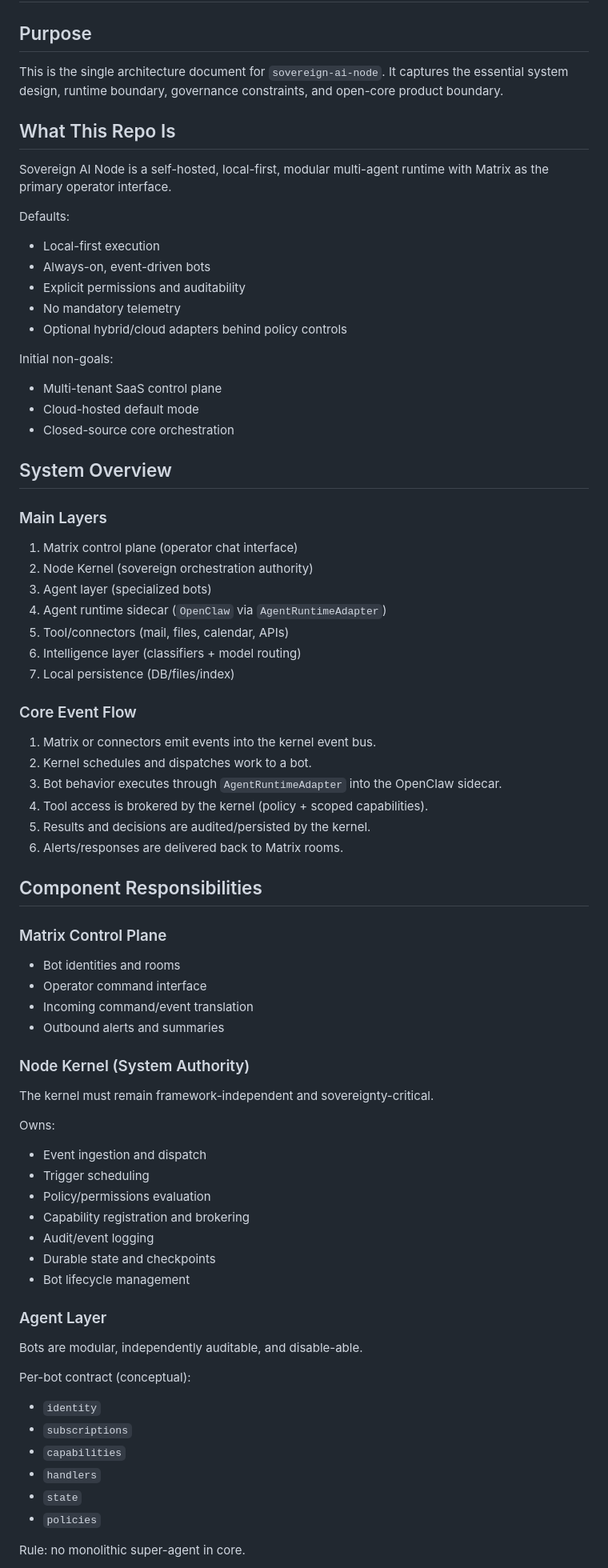
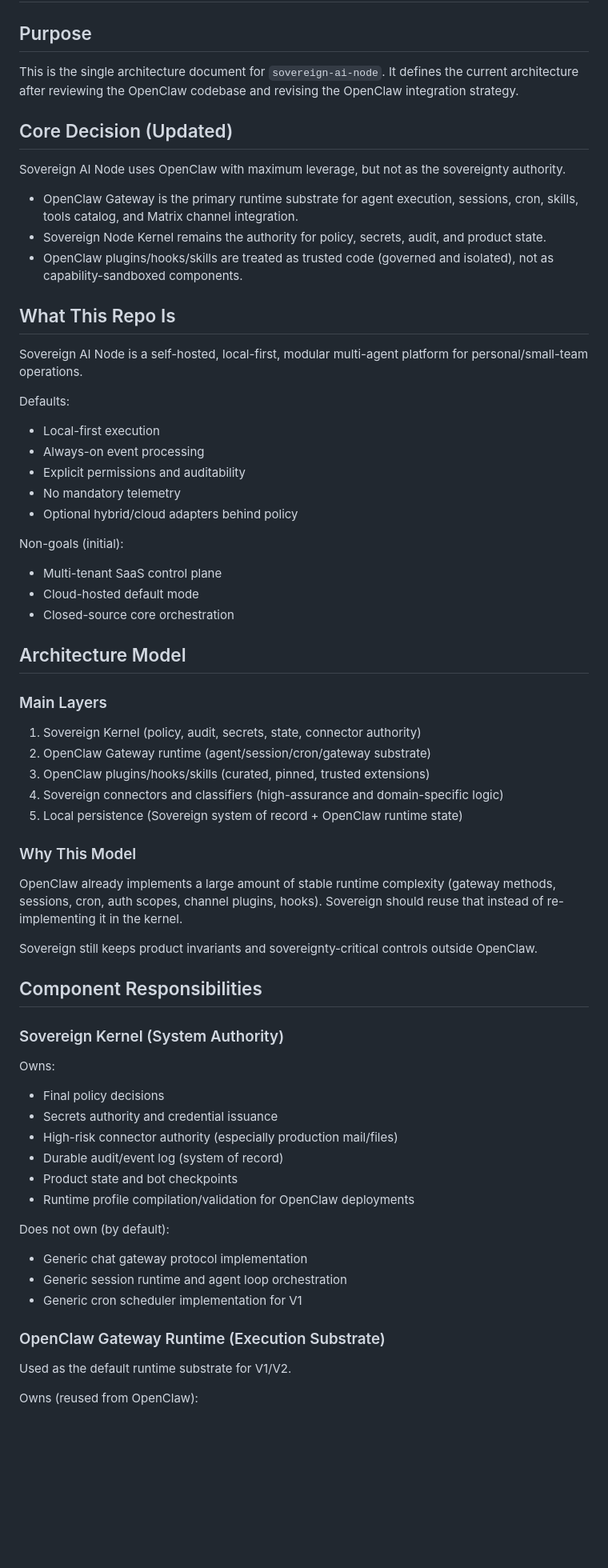
Before and after one commit to ndee/sovereign-ai-node, a Markdown page: docs/ARCHITECTURE.md, the part around one of its changes. Shown at 80% size. Drawn GitHub-style; blank space fills up the shorter version.

```diff
--- a/docs/ARCHITECTURE.md
+++ b/docs/ARCHITECTURE.md
@@ -3,82 +3,73 @@
 ## Purpose
 
 This is the single architecture document for `sovereign-ai-node`.
-It captures the essential system design, runtime boundary, governance constraints, and open-core product boundary.
+It defines the current architecture after reviewing the OpenClaw codebase and revising the OpenClaw integration strategy.
+
+## Core Decision (Updated)
+
+Sovereign AI Node uses OpenClaw with maximum leverage, but not as the sovereignty authority.
+
+- OpenClaw Gateway is the primary runtime substrate for agent execution, sessions, cron, skills, tools catalog, and Matrix channel integration.
+- Sovereign Node Kernel remains the authority for policy, secrets, audit, and product state.
+- OpenClaw plugins/hooks/skills are treated as trusted code (governed and isolated), not as capability-sandboxed components.
 
 ## What This Repo Is
 
-Sovereign AI Node is a self-hosted, local-first, modular multi-agent runtime with Matrix as the primary operator interface.
+Sovereign AI Node is a self-hosted, local-first, modular multi-agent platform for personal/small-team operations.
 
 Defaults:
 
 - Local-first execution
-- Always-on, event-driven bots
+- Always-on event processing
 - Explicit permissions and auditability
 - No mandatory telemetry
-- Optional hybrid/cloud adapters behind policy controls
+- Optional hybrid/cloud adapters behind policy
 
-Initial non-goals:
+Non-goals (initial):
 
 - Multi-tenant SaaS control plane
 - Cloud-hosted default mode
 - Closed-source core orchestration
 
-## System Overview
+## Architecture Model
 
 ### Main Layers
 
-1. Matrix control plane (operator chat interface)
-2. Node Kernel (sovereign orchestration authority)
-3. Agent layer (specialized bots)
-4. Agent runtime sidecar (`OpenClaw` via `AgentRuntimeAdapter`)
-5. Tool/connectors (mail, files, calendar, APIs)
-6. Intelligence layer (classifiers + model routing)
-7. Local persistence (DB/files/index)
+1. Sovereign Kernel (policy, audit, secrets, state, connector authority)
+2. OpenClaw Gateway runtime (agent/session/cron/gateway substrate)
+3. OpenClaw plugins/hooks/skills (curated, pinned, trusted extensions)
+4. Sovereign connectors and classifiers (high-assurance and domain-specific logic)
+5. Local persistence (Sovereign system of record + OpenClaw runtime state)
 
-### Core Event Flow
+### Why This Model
 
-1. Matrix or connectors emit events into the kernel event bus.
-2. Kernel schedules and dispatches work to a bot.
-3. Bot behavior executes through `AgentRuntimeAdapter` into the OpenClaw sidecar.
-4. Tool access is brokered by the kernel (policy + scoped capabilities).
-5. Results and decisions are audited/persisted by the kernel.
-6. Alerts/responses are delivered back to Matrix rooms.
+OpenClaw already implements a large amount of stable runtime complexity (gateway methods, sessions, cron, auth scopes, channel plugins, hooks).
+Sovereign should reuse that instead of re-implementing it in the kernel.
+
+Sovereign still keeps product invariants and sovereignty-critical controls outside OpenClaw.
 
 ## Component Responsibilities
 
-### Matrix Control Plane
-
-- Bot identities and rooms
-- Operator command interface
-- Incoming command/event translation
-- Outbound alerts and summaries
-
-### Node Kernel (System Authority)
-
-The kernel must remain framework-independent and sovereignty-critical.
+### Sovereign Kernel (System Authority)
 
 Owns:
 
-- Event ingestion and dispatch
-- Trigger scheduling
-- Policy/permissions evaluation
-- Capability registration and brokering
-- Audit/event logging
-- Durable state and checkpoints
-- Bot lifecycle management
+- Final policy decisions
+- Secrets authority and credential issuance
+- High-risk connector authority (especially production mail/files)
+- Durable audit/event log (system of record)
+- Product state and bot checkpoints
+- Runtime profile compilation/validation for OpenClaw deployments
 
-### Agent Layer
+Does not own (by default):
 
-Bots are modular, independently auditable, and disable-able.
+- Generic chat gateway protocol implementation
+- Generic session runtime and agent loop orchestration
+- Generic cron scheduler implementation for V1
 
-Per-bot contract (conceptual):
+### OpenClaw Gateway Runtime (Execution Substrate)
 
-- `identity`
-- `subscriptions`
-- `capabilities`
-- `handlers`
-- `state`
-- `policies`
+Used as the default runtime substrate for V1/V2.
 
-Rule: no monolithic super-agent in core.
+Owns (reused from OpenClaw):
 
```
Also changed, not shown: other parts of docs/ARCHITECTURE.md (+192 -116 lines).
